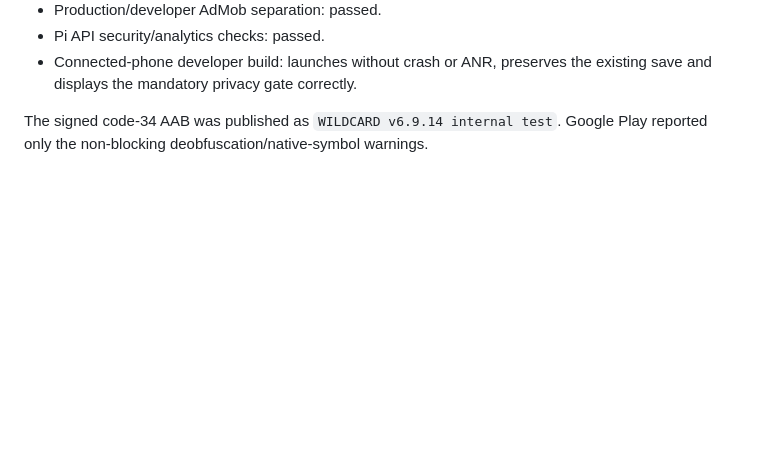
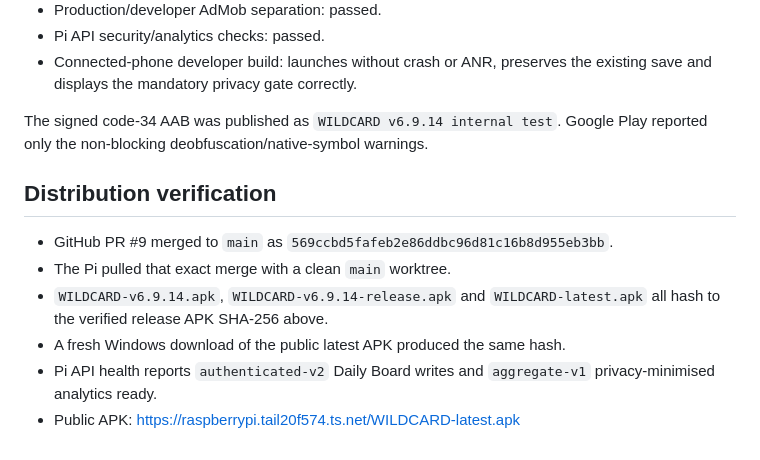
Before and after one commit to nisargpatel0505-lang/wildcard, a Markdown page: docs/release/WILDCARD-v6.9.14-fix-notes.md, the part around the change. GitHub-like rendering; blank space fills up the shorter version.

Commit message:
Record v6.9.14 distribution verification

```diff
--- a/docs/release/WILDCARD-v6.9.14-fix-notes.md
+++ b/docs/release/WILDCARD-v6.9.14-fix-notes.md
@@ -93,3 +93,15 @@ release.
 
 The signed code-34 AAB was published as `WILDCARD v6.9.14 internal test`.
 Google Play reported only the non-blocking deobfuscation/native-symbol warnings.
+
+## Distribution verification
+
+- GitHub PR #9 merged to `main` as
+  `569ccbd5fafeb2e86ddbc96d81c16b8d955eb3bb`.
+- The Pi pulled that exact merge with a clean `main` worktree.
+- `WILDCARD-v6.9.14.apk`, `WILDCARD-v6.9.14-release.apk` and
+  `WILDCARD-latest.apk` all hash to the verified release APK SHA-256 above.
+- A fresh Windows download of the public latest APK produced the same hash.
+- Pi API health reports `authenticated-v2` Daily Board writes and
+  `aggregate-v1` privacy-minimised analytics ready.
+- Public APK: <https://raspberrypi.tail20f574.ts.net/WILDCARD-latest.apk>
```
Also changed, not shown: README.md (+6 -0 lines).
